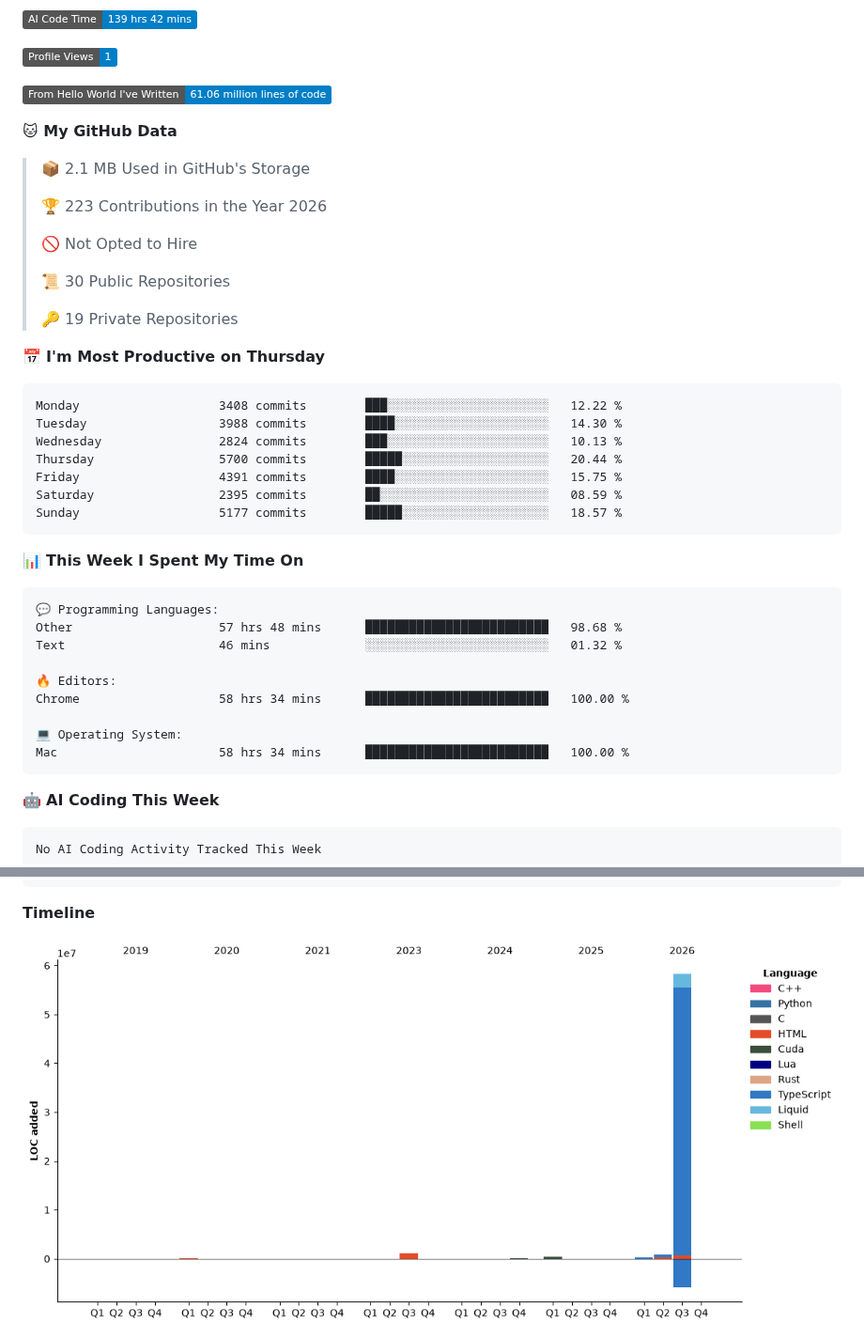
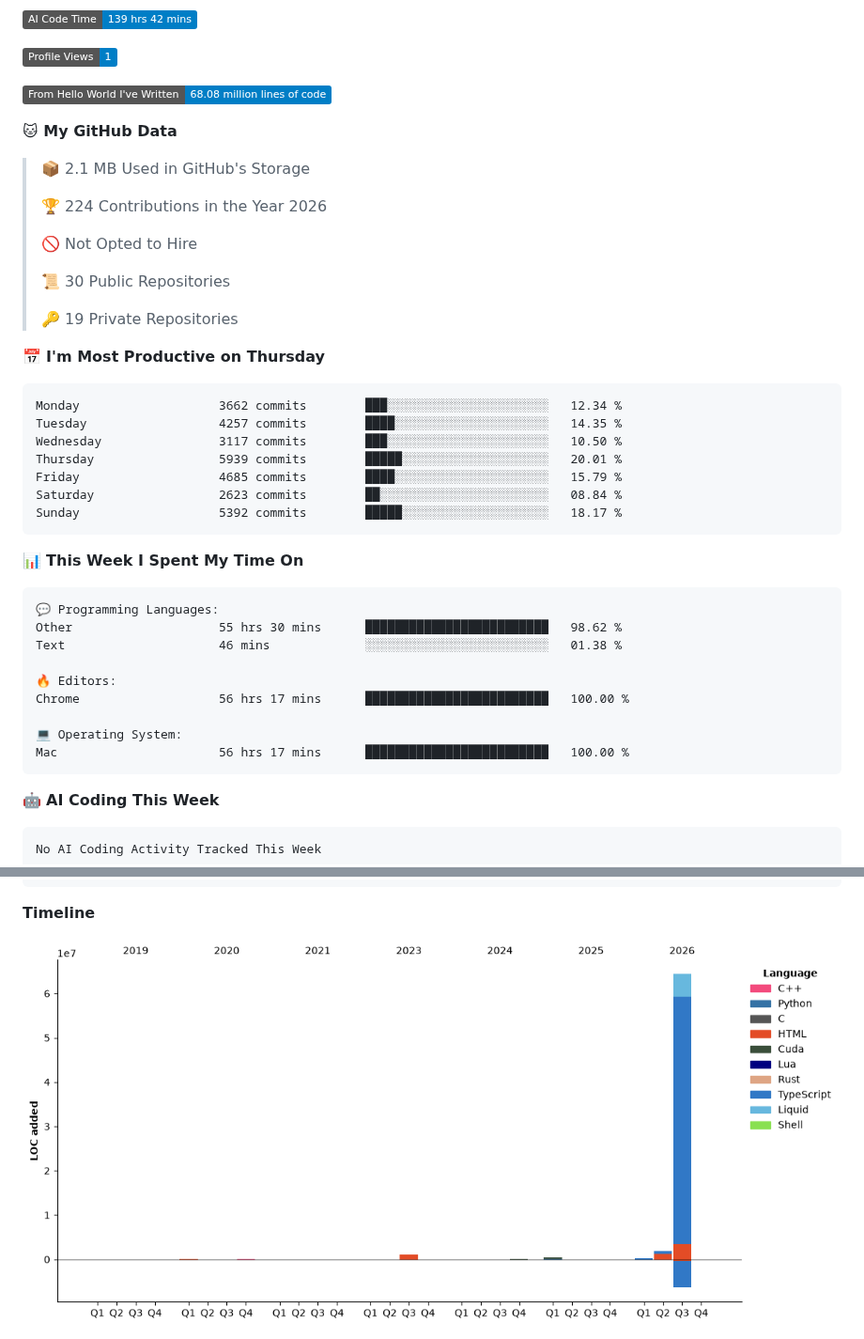
Before and after one commit to Kanekicn/Kanekicn, a Markdown page: README.md, 2 parts joined by grey strips. Shown at 94% size. GitHub-like rendering; pictures changed too: assets/bar_graph.png; badges without logos.

Commit message:
Updated with Dev Metrics

````diff
--- a/README.md
+++ b/README.md
@@ -14,13 +14,13 @@ You can click the Preview link to take a look at your changes.
 
 ![Profile Views](http://img.shields.io/badge/Profile%20Views-1-blue?style=flat)
 
-![Lines of code](https://img.shields.io/badge/From%20Hello%20World%20I%27ve%20Written-61.06%20million%20lines%20of%20code-blue?style=flat)
+![Lines of code](https://img.shields.io/badge/From%20Hello%20World%20I%27ve%20Written-68.08%20million%20lines%20of%20code-blue?style=flat)
 
 **🐱 My GitHub Data**
 
 > 📦 2.1 MB Used in GitHub's Storage
  >
-> 🏆 223 Contributions in the Year 2026
+> 🏆 224 Contributions in the Year 2026
  >
 > 🚫 Not Opted to Hire
  >
@@ -31,13 +31,13 @@ You can click the Preview link to take a look at your changes.
 📅 **I'm Most Productive on Thursday**
 
 ```text
-Monday                   3408 commits        ███░░░░░░░░░░░░░░░░░░░░░░   12.22 %
-Tuesday                  3988 commits        ████░░░░░░░░░░░░░░░░░░░░░   14.30 %
-Wednesday                2824 commits        ███░░░░░░░░░░░░░░░░░░░░░░   10.13 %
-Thursday                 5700 commits        █████░░░░░░░░░░░░░░░░░░░░   20.44 %
-Friday                   4391 commits        ████░░░░░░░░░░░░░░░░░░░░░   15.75 %
-Saturday                 2395 commits        ██░░░░░░░░░░░░░░░░░░░░░░░   08.59 %
-Sunday                   5177 commits        █████░░░░░░░░░░░░░░░░░░░░   18.57 %
+Monday                   3662 commits        ███░░░░░░░░░░░░░░░░░░░░░░   12.34 %
+Tuesday                  4257 commits        ████░░░░░░░░░░░░░░░░░░░░░   14.35 %
+Wednesday                3117 commits        ███░░░░░░░░░░░░░░░░░░░░░░   10.50 %
+Thursday                 5939 commits        █████░░░░░░░░░░░░░░░░░░░░   20.01 %
+Friday                   4685 commits        ████░░░░░░░░░░░░░░░░░░░░░   15.79 %
+Saturday                 2623 commits        ██░░░░░░░░░░░░░░░░░░░░░░░   08.84 %
+Sunday                   5392 commits        █████░░░░░░░░░░░░░░░░░░░░   18.17 %
 ```
 
 
@@ -45,14 +45,14 @@ Sunday                   5177 commits        █████░░░░░░
 
 ```text
 💬 Programming Languages:
-Other                    57 hrs 48 mins      █████████████████████████   98.68 %
-Text                     46 mins             ░░░░░░░░░░░░░░░░░░░░░░░░░   01.32 %
+Other                    55 hrs 30 mins      █████████████████████████   98.62 %
+Text                     46 mins             ░░░░░░░░░░░░░░░░░░░░░░░░░   01.38 %
 
 🔥 Editors:
-Chrome                   58 hrs 34 mins      █████████████████████████   100.00 %
+Chrome                   56 hrs 17 mins      █████████████████████████   100.00 %
 
 💻 Operating System:
-Mac                      58 hrs 34 mins      █████████████████████████   100.00 %
+Mac                      56 hrs 17 mins      █████████████████████████   100.00 %
 ```
 
 🤖 **AI Coding This Week**
````
Also changed, not shown: other parts of README.md (+1 -1 lines).
